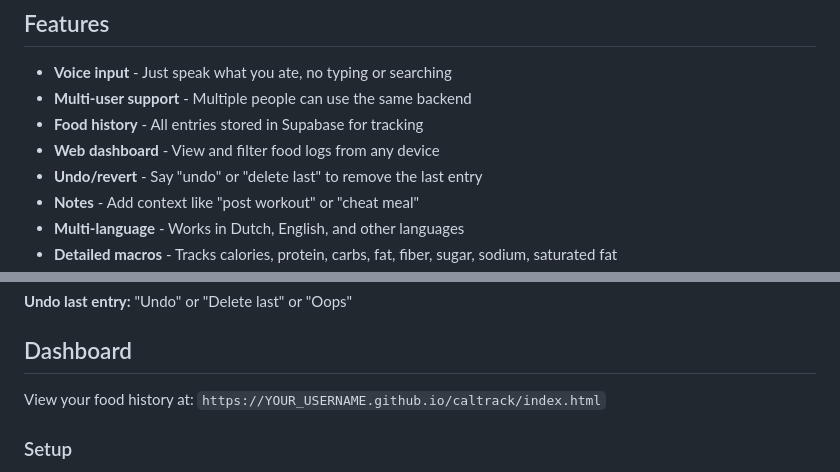
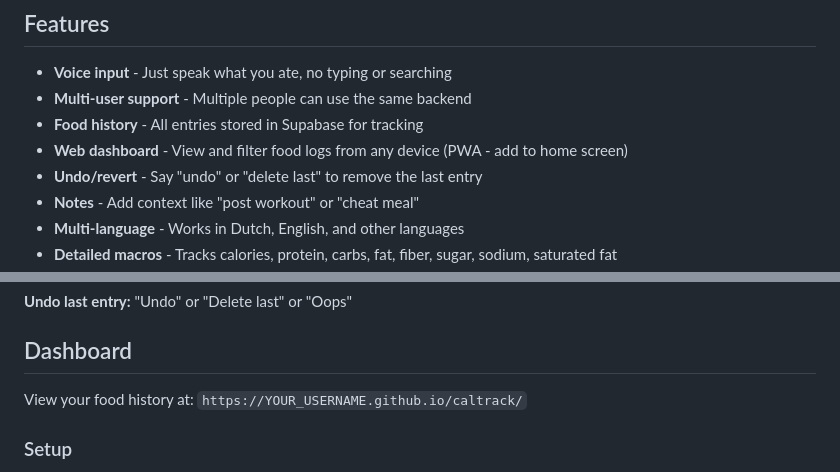
Before and after one commit to nevilhulspas/caltrack, a Markdown page: README.md, 2 parts joined by grey strips. Rendered like a GitHub page.

Commit message:
docs: update README with PWA support mention
- Add PWA note to dashboard feature
- Simplify dashboard URL (index.html is now default)

Co-Authored-By: Claude Opus 4.5 <noreply@anthropic.com>

```diff
--- a/README.md
+++ b/README.md
@@ -17,7 +17,7 @@ Speak food → iOS transcribes → Supabase Edge Function → Claude → Apple H
 - **Voice input** - Just speak what you ate, no typing or searching
 - **Multi-user support** - Multiple people can use the same backend
 - **Food history** - All entries stored in Supabase for tracking
-- **Web dashboard** - View and filter food logs from any device
+- **Web dashboard** - View and filter food logs from any device (PWA - add to home screen)
 - **Undo/revert** - Say "undo" or "delete last" to remove the last entry
 - **Notes** - Add context like "post workout" or "cheat meal"
 - **Multi-language** - Works in Dutch, English, and other languages
@@ -105,7 +105,7 @@ create index food_logs_user_name_idx on food_logs(user_name);
 
 ## Dashboard
 
-View your food history at: `https://YOUR_USERNAME.github.io/caltrack/index.html`
+View your food history at: `https://YOUR_USERNAME.github.io/caltrack/`
 
 ### Setup
 
```
